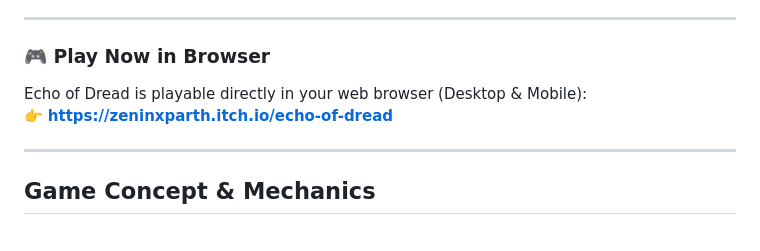
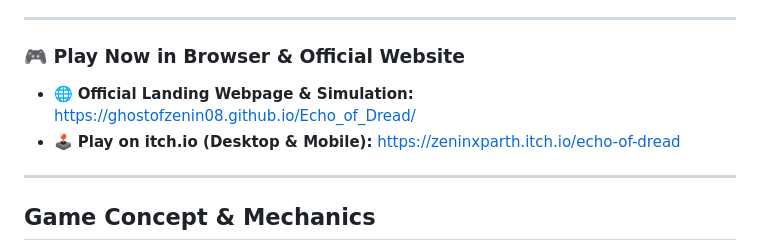
Before and after one commit to Ghostofzenin08/Echo_of_Dread, a Markdown page: README.md, the part around one of its changes. GitHub-like rendering.

Commit message:
Update readme with landing page link

```diff
--- a/README.md
+++ b/README.md
@@ -11,10 +12,10 @@ Trapped within the subterranean Chronos Research Facility following a catastroph
 
 ---
 
-### 🎮 Play Now in Browser
+### 🎮 Play Now in Browser & Official Website
 
-Echo of Dread is playable directly in your web browser (Desktop & Mobile):
-👉 **[https://zeninxparth.itch.io/echo-of-dread](https://zeninxparth.itch.io/echo-of-dread)**
+- 🌐 **Official Landing Webpage & Simulation:** [https://ghostofzenin08.github.io/Echo_of_Dread/](https://ghostofzenin08.github.io/Echo_of_Dread/)
+- 🕹️ **Play on itch.io (Desktop & Mobile):** [https://zeninxparth.itch.io/echo-of-dread](https://zeninxparth.itch.io/echo-of-dread)
 
 ---
 
```
Also changed, not shown: other parts of README.md (+1 -0 lines).
